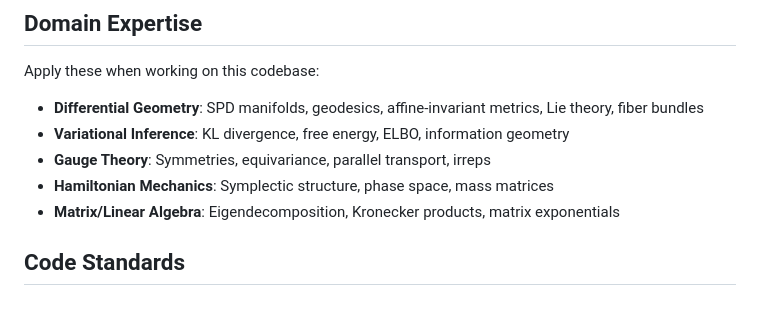
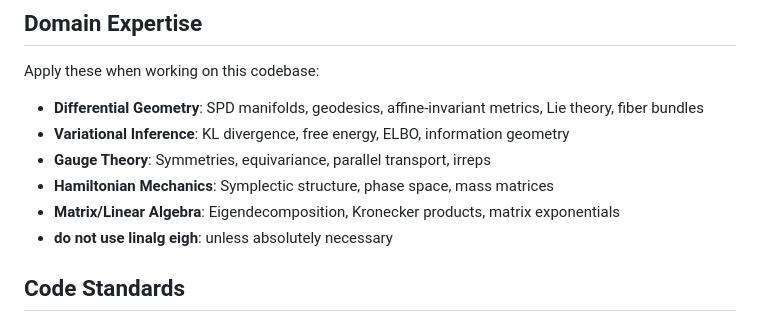
Before and after one commit to cdenn016/Dynamic_VFE_Transformer, a Markdown page: CLAUDE.md, the part around the change. GitHub-like rendering.

```diff
--- a/CLAUDE.md
+++ b/CLAUDE.md
@@ -9,6 +9,7 @@ Apply these when working on this codebase:
 - **Gauge Theory**: Symmetries, equivariance, parallel transport, irreps
 - **Hamiltonian Mechanics**: Symplectic structure, phase space, mass matrices
 - **Matrix/Linear Algebra**: Eigendecomposition, Kronecker products, matrix exponentials
+- **do not use linalg eigh**: unless absolutely necessary
 
 ## Code Standards
 
```
